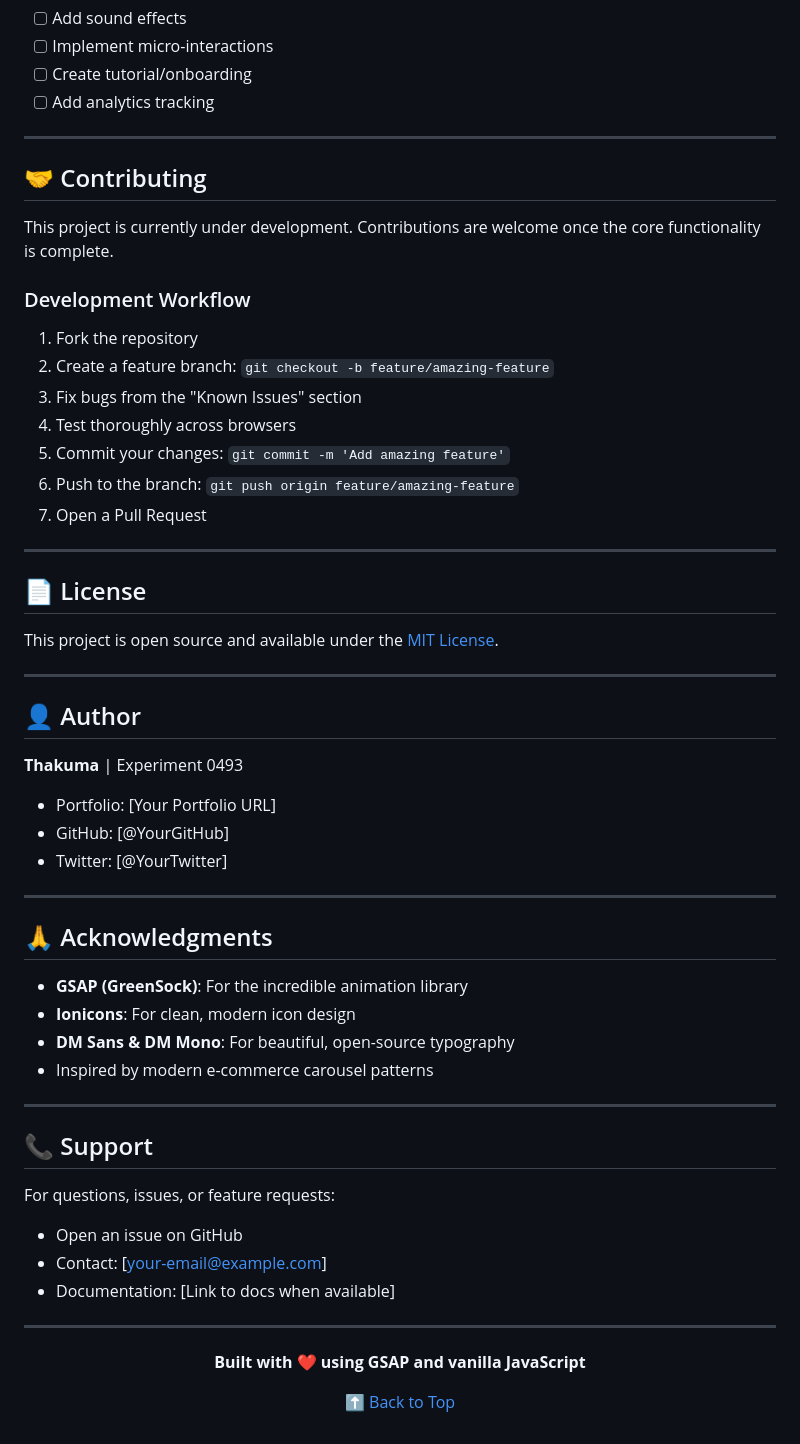
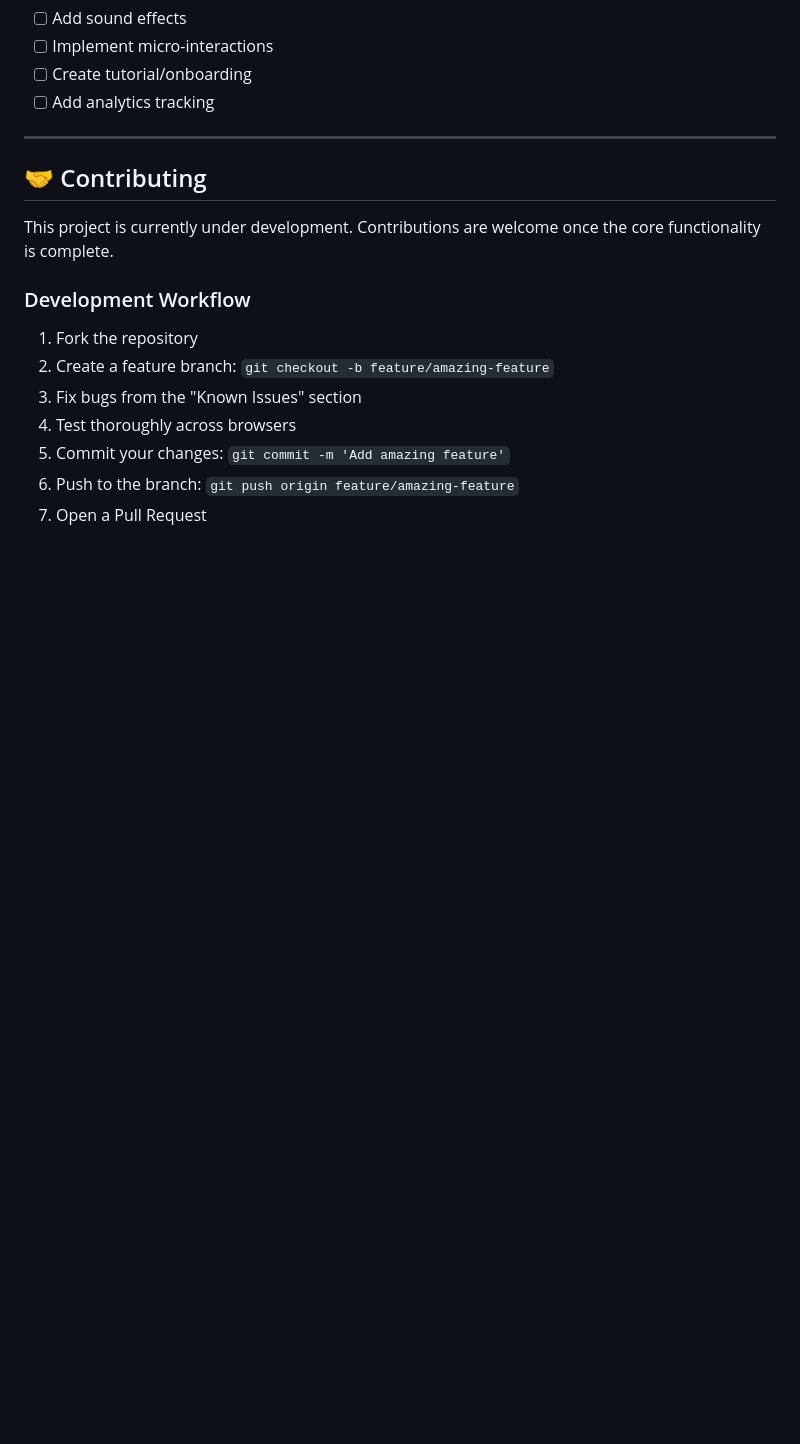
Before and after one commit to Thakuma07/Danso-ScrollAnimation, a Markdown page: README.md, the part around the change. Drawn GitHub-style; blank space fills up the shorter version.

Commit message:
Clean up README by removing unnecessary sections
Removed sections on License, Author, Acknowledgments, and Support from the README.

```diff
--- a/README.md
+++ b/README.md
@@ -478,47 +478,3 @@ This project is currently under development. Contributions are welcome once the
 5. Commit your changes: `git commit -m 'Add amazing feature'`
 6. Push to the branch: `git push origin feature/amazing-feature`
 7. Open a Pull Request
-
----
-
-## 📄 License
-
-This project is open source and available under the [MIT License](LICENSE).
-
----
-
-## 👤 Author
-
-**Thakuma** | Experiment 0493
-
-- Portfolio: [Your Portfolio URL]
-- GitHub: [@YourGitHub]
-- Twitter: [@YourTwitter]
-
----
-
-## 🙏 Acknowledgments
-
-- **GSAP (GreenSock)**: For the incredible animation library
-- **Ionicons**: For clean, modern icon design
-- **DM Sans & DM Mono**: For beautiful, open-source typography
-- Inspired by modern e-commerce carousel patterns
-
----
-
-## 📞 Support
-
-For questions, issues, or feature requests:
-- Open an issue on GitHub
-- Contact: [your-email@example.com]
-- Documentation: [Link to docs when available]
-
----
-
-<div align="center">
-
-**Built with ❤️ using GSAP and vanilla JavaScript**
-
-[⬆ Back to Top](#danso-infinite-product-slider-)
-
-</div>
```
